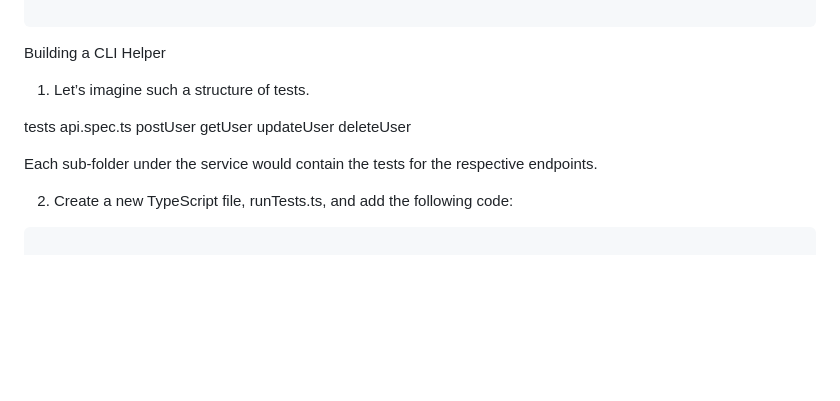
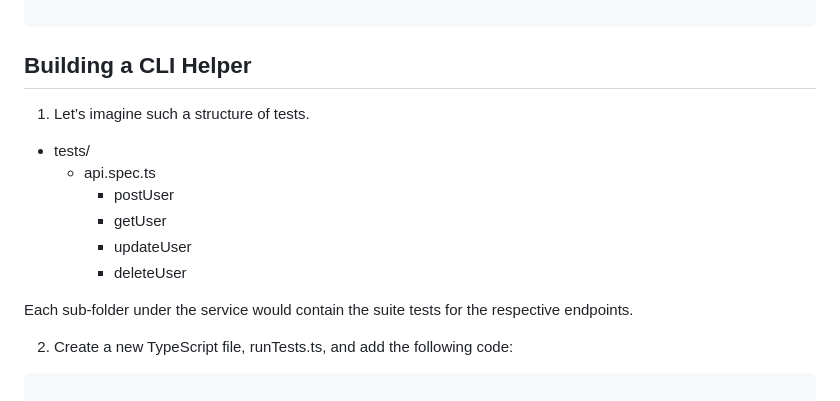
Before and after one commit to JarDeVSon/PlaywrightCleanCLI, a Markdown page: README.md, the part around one of its changes. Drawn GitHub-style; blank space fills up the shorter version.

````diff
--- a/README.md
+++ b/README.md
@@ -124,17 +124,17 @@ test.describe("Suite de testes API ServRest", async () => {
 
 ```
 
-Building a CLI Helper
+## Building a CLI Helper
 1. Let’s imagine such a structure of tests.
 
-tests
- api.spec.ts
-    postUser
-    getUser
-    updateUser
-    deleteUser
+- tests/
+    - api.spec.ts
+        - postUser
+        - getUser
+        - updateUser
+        - deleteUser
 
-Each sub-folder under the service would contain the tests for the respective endpoints.
+Each sub-folder under the service would contain the suite tests for the respective endpoints.
 
 2. Create a new TypeScript file, runTests.ts, and add the following code:
 
````
Also changed, not shown: other parts of README.md (+6 -2 lines).
